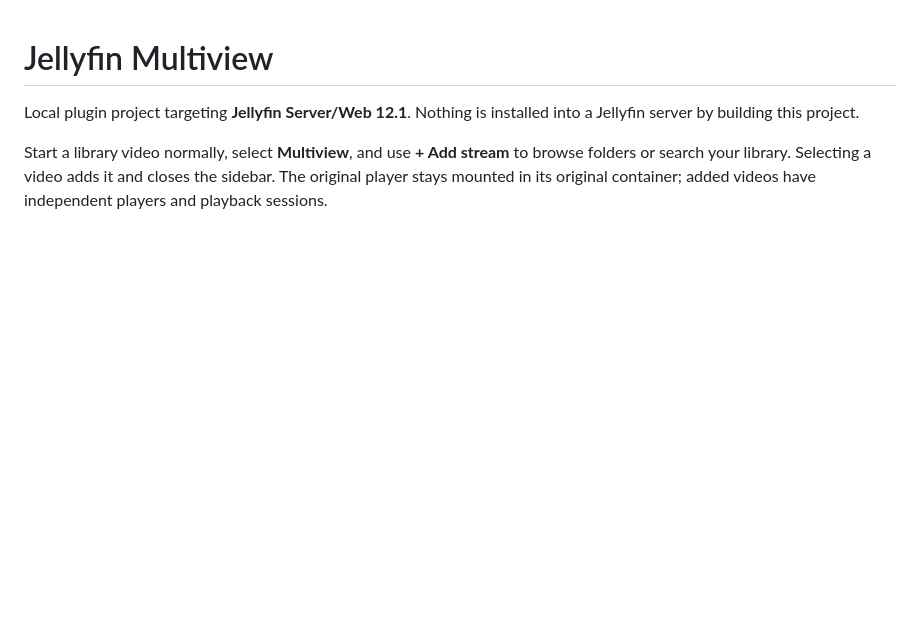
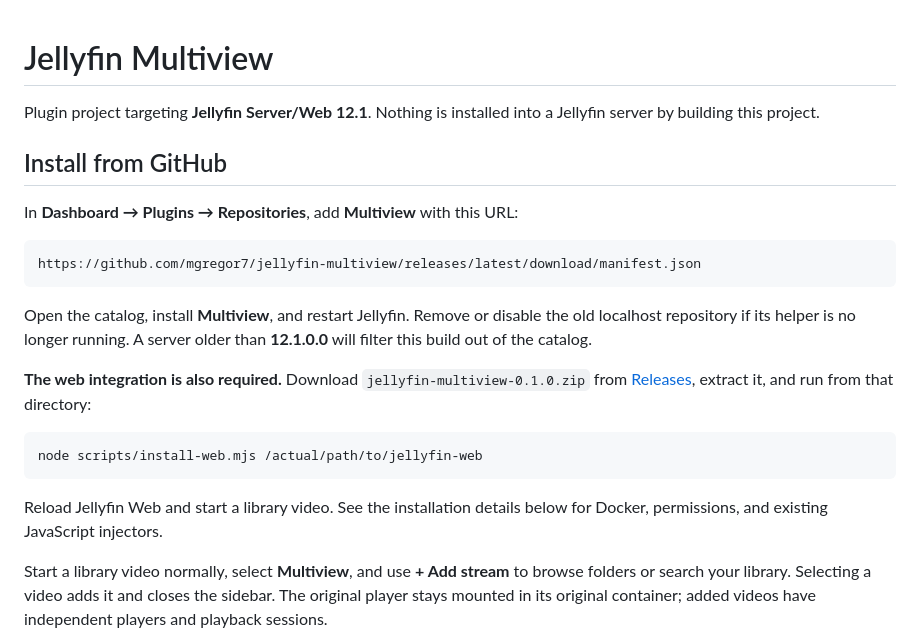
Before and after one commit to mgregor7/jellyfin-multiview, a Markdown page: README.md, the part around the change. GitHub-like rendering; blank space fills up the shorter version.

Commit message:
Document verified GitHub catalog URL and installation steps

````diff
--- a/README.md
+++ b/README.md
@@ -1,6 +1,24 @@
 # Jellyfin Multiview
 
-Local plugin project targeting **Jellyfin Server/Web 12.1**. Nothing is installed into a Jellyfin server by building this project.
+Plugin project targeting **Jellyfin Server/Web 12.1**. Nothing is installed into a Jellyfin server by building this project.
+
+## Install from GitHub
+
+In **Dashboard → Plugins → Repositories**, add **Multiview** with this URL:
+
+```text
+https://github.com/mgregor7/jellyfin-multiview/releases/latest/download/manifest.json
+```
+
+Open the catalog, install **Multiview**, and restart Jellyfin. Remove or disable the old localhost repository if its helper is no longer running. A server older than **12.1.0.0** will filter this build out of the catalog.
+
+**The web integration is also required.** Download `jellyfin-multiview-0.1.0.zip` from [Releases](https://github.com/mgregor7/jellyfin-multiview/releases/latest), extract it, and run from that directory:
+
+```sh
+node scripts/install-web.mjs /actual/path/to/jellyfin-web
+```
+
+Reload Jellyfin Web and start a library video. See the installation details below for Docker, permissions, and existing JavaScript injectors.
 
 Start a library video normally, select **Multiview**, and use **+ Add stream** to browse folders or search your library. Selecting a video adds it and closes the sidebar. The original player stays mounted in its original container; added videos have independent players and playback sessions.
 
````
